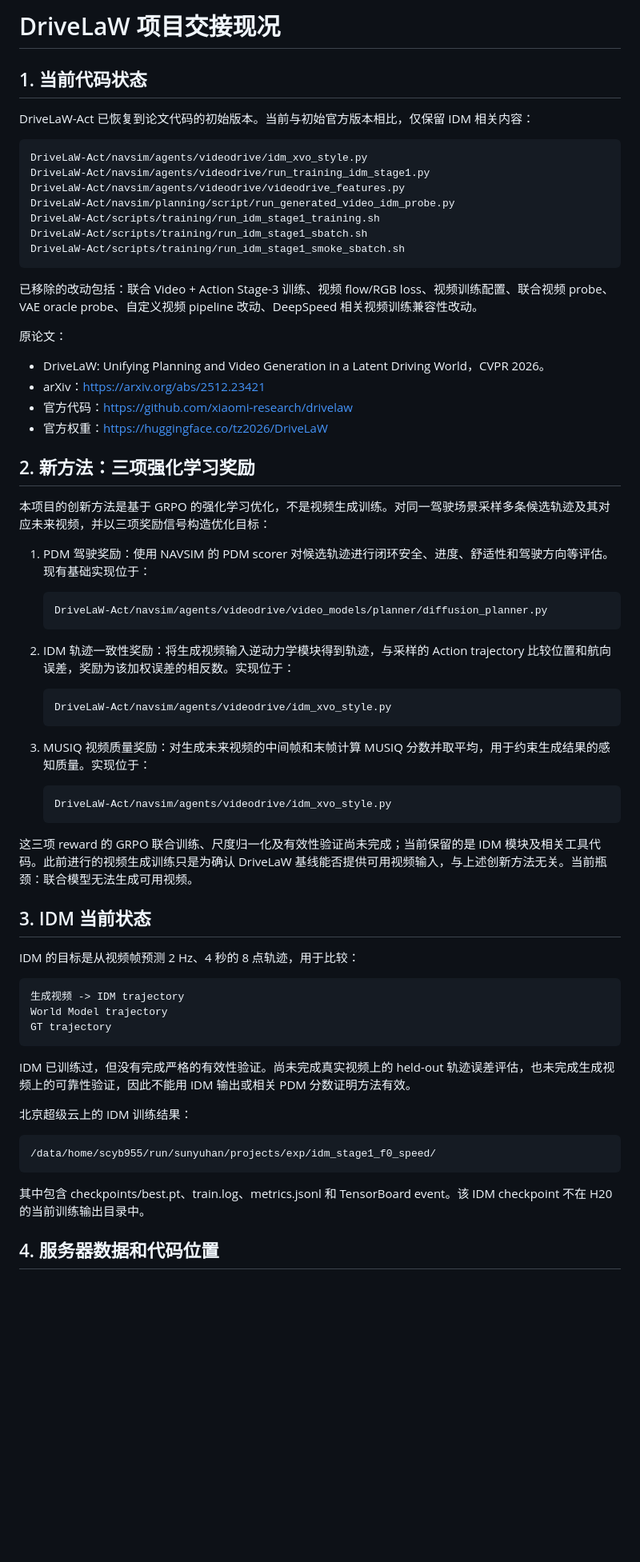
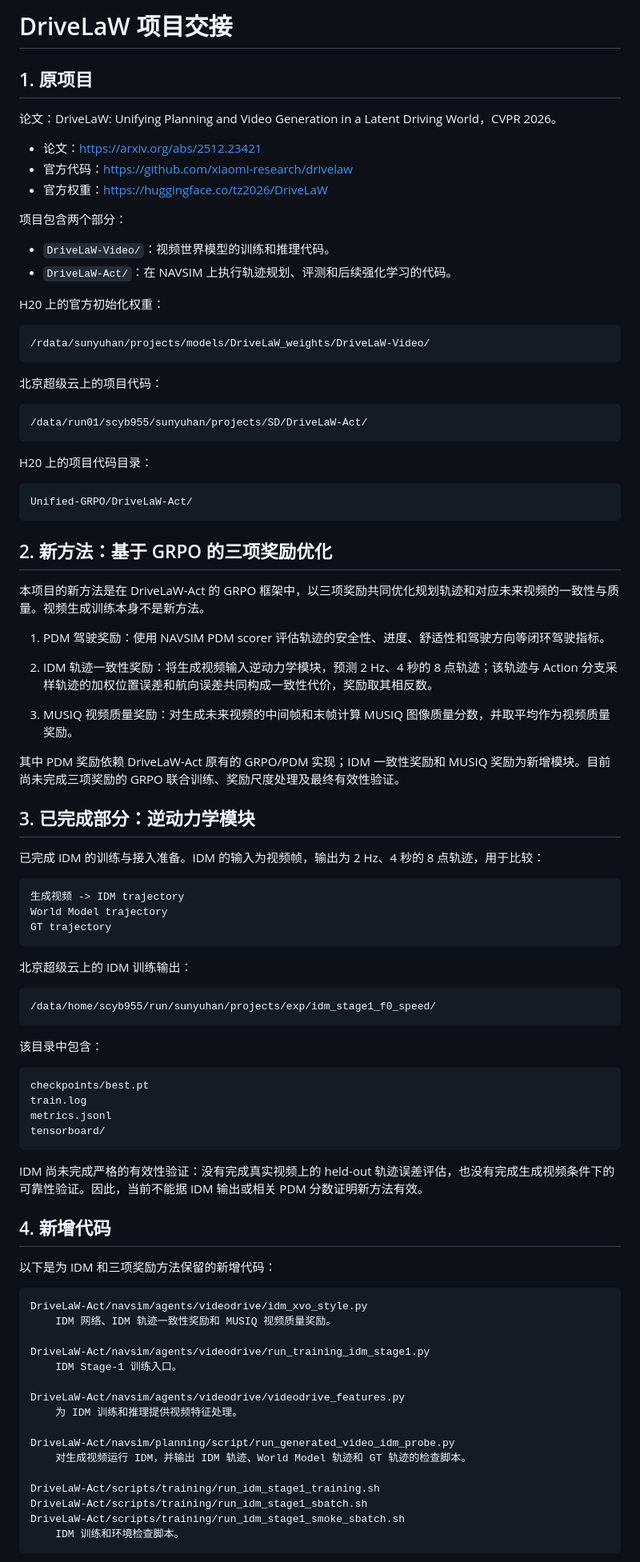
Before and after one commit to syh314-cloud/Unified-GRPO, a Markdown page: PROJECT_HANDOFF.md, the part around one of its changes. Shown at 80% size. GitHub-like rendering; blank space fills up the shorter version.

Commit message:
Rebuild project handoff document

```diff
--- a/PROJECT_HANDOFF.md
+++ b/PROJECT_HANDOFF.md
@@ -1,58 +1,81 @@
-# DriveLaW 项目交接现况
+# DriveLaW 项目交接
 
-## 1. 当前代码状态
+## 1. 原项目
 
-DriveLaW-Act 已恢复到论文代码的初始版本。当前与初始官方版本相比，仅保留 IDM 相关内容：
+论文：DriveLaW: Unifying Planning and Video Generation in a Latent Driving World，CVPR 2026。
 
-    DriveLaW-Act/navsim/agents/videodrive/idm_xvo_style.py
-    DriveLaW-Act/navsim/agents/videodrive/run_training_idm_stage1.py
-    DriveLaW-Act/navsim/agents/videodrive/videodrive_features.py
-    DriveLaW-Act/navsim/planning/script/run_generated_video_idm_probe.py
-    DriveLaW-Act/scripts/training/run_idm_stage1_training.sh
-    DriveLaW-Act/scripts/training/run_idm_stage1_sbatch.sh
-    DriveLaW-Act/scripts/training/run_idm_stage1_smoke_sbatch.sh
-
-已移除的改动包括：联合 Video + Action Stage-3 训练、视频 flow/RGB loss、视频训练配置、联合视频 probe、VAE oracle probe、自定义视频 pipeline 改动、DeepSpeed 相关视频训练兼容性改动。
-
-原论文：
-
-- DriveLaW: Unifying Planning and Video Generation in a Latent Driving World，CVPR 2026。
-- arXiv：https://arxiv.org/abs/2512.23421
+- 论文：https://arxiv.org/abs/2512.23421
 - 官方代码：https://github.com/xiaomi-research/drivelaw
 - 官方权重：https://huggingface.co/tz2026/DriveLaW
 
-## 2. 新方法：三项强化学习奖励
+项目包含两个部分：
 
-本项目的创新方法是基于 GRPO 的强化学习优化，不是视频生成训练。对同一驾驶场景采样多条候选轨迹及其对应未来视频，并以三项奖励信号构造优化目标：
+- `DriveLaW-Video/`：视频世界模型的训练和推理代码。
+- `DriveLaW-Act/`：在 NAVSIM 上执行轨迹规划、评测和后续强化学习的代码。
 
-1. PDM 驾驶奖励：使用 NAVSIM 的 PDM scorer 对候选轨迹进行闭环安全、进度、舒适性和驾驶方向等评估。现有基础实现位于：
+H20 上的官方初始化权重：
 
-       DriveLaW-Act/navsim/agents/videodrive/video_models/planner/diffusion_planner.py
+    /rdata/sunyuhan/projects/models/DriveLaW_weights/DriveLaW-Video/
 
-2. IDM 轨迹一致性奖励：将生成视频输入逆动力学模块得到轨迹，与采样的 Action trajectory 比较位置和航向误差，奖励为该加权误差的相反数。实现位于：
+北京超级云上的项目代码：
 
-       DriveLaW-Act/navsim/agents/videodrive/idm_xvo_style.py
+    /data/run01/scyb955/sunyuhan/projects/SD/DriveLaW-Act/
 
-3. MUSIQ 视频质量奖励：对生成未来视频的中间帧和末帧计算 MUSIQ 分数并取平均，用于约束生成结果的感知质量。实现位于：
+H20 上的项目代码目录：
 
-       DriveLaW-Act/navsim/agents/videodrive/idm_xvo_style.py
+    Unified-GRPO/DriveLaW-Act/
 
-这三项 reward 的 GRPO 联合训练、尺度归一化及有效性验证尚未完成；当前保留的是 IDM 模块及相关工具代码。此前进行的视频生成训练只是为确认 DriveLaW 基线能否提供可用视频输入，与上述创新方法无关。当前瓶颈：联合模型无法生成可用视频。
+## 2. 新方法：基于 GRPO 的三项奖励优化
 
-## 3. IDM 当前状态
+本项目的新方法是在 DriveLaW-Act 的 GRPO 框架中，以三项奖励共同优化规划轨迹和对应未来视频的一致性与质量。视频生成训练本身不是新方法。
 
-IDM 的目标是从视频帧预测 2 Hz、4 秒的 8 点轨迹，用于比较：
+1. PDM 驾驶奖励：使用 NAVSIM PDM scorer 评估轨迹的安全性、进度、舒适性和驾驶方向等闭环驾驶指标。
+
+2. IDM 轨迹一致性奖励：将生成视频输入逆动力学模块，预测 2 Hz、4 秒的 8 点轨迹；该轨迹与 Action 分支采样轨迹的加权位置误差和航向误差共同构成一致性代价，奖励取其相反数。
+
+3. MUSIQ 视频质量奖励：对生成未来视频的中间帧和末帧计算 MUSIQ 图像质量分数，并取平均作为视频质量奖励。
+
+其中 PDM 奖励依赖 DriveLaW-Act 原有的 GRPO/PDM 实现；IDM 一致性奖励和 MUSIQ 奖励为新增模块。目前尚未完成三项奖励的 GRPO 联合训练、奖励尺度处理及最终有效性验证。
+
+## 3. 已完成部分：逆动力学模块
+
+已完成 IDM 的训练与接入准备。IDM 的输入为视频帧，输出为 2 Hz、4 秒的 8 点轨迹，用于比较：
 
     生成视频 -> IDM trajectory
     World Model trajectory
     GT trajectory
 
-IDM 已训练过，但没有完成严格的有效性验证。尚未完成真实视频上的 held-out 轨迹误差评估，也未完成生成视频上的可靠性验证，因此不能用 IDM 输出或相关 PDM 分数证明方法有效。
-
-北京超级云上的 IDM 训练结果：
+北京超级云上的 IDM 训练输出：
 
     /data/home/scyb955/run/sunyuhan/projects/exp/idm_stage1_f0_speed/
 
-其中包含 checkpoints/best.pt、train.log、metrics.jsonl 和 TensorBoard event。该 IDM checkpoint 不在 H20 的当前训练输出目录中。
+该目录中包含：
 
-## 4. 服务器数据和代码位置
+    checkpoints/best.pt
+    train.log
+    metrics.jsonl
+    tensorboard/
+
+IDM 尚未完成严格的有效性验证：没有完成真实视频上的 held-out 轨迹误差评估，也没有完成生成视频条件下的可靠性验证。因此，当前不能据 IDM 输出或相关 PDM 分数证明新方法有效。
+
+## 4. 新增代码
+
+以下是为 IDM 和三项奖励方法保留的新增代码：
+
+    DriveLaW-Act/navsim/agents/videodrive/idm_xvo_style.py
+        IDM 网络、IDM 轨迹一致性奖励和 MUSIQ 视频质量奖励。
+
+    DriveLaW-Act/navsim/agents/videodrive/run_training_idm_stage1.py
+        IDM Stage-1 训练入口。
+
+    DriveLaW-Act/navsim/agents/videodrive/videodrive_features.py
+        为 IDM 训练和推理提供视频特征处理。
+
+    DriveLaW-Act/navsim/planning/script/run_generated_video_idm_probe.py
+        对生成视频运行 IDM，并输出 IDM 轨迹、World Model 轨迹和 GT 轨迹的检查脚本。
+
+    DriveLaW-Act/scripts/training/run_idm_stage1_training.sh
+    DriveLaW-Act/scripts/training/run_idm_stage1_sbatch.sh
+    DriveLaW-Act/scripts/training/run_idm_stage1_smoke_sbatch.sh
+        IDM 训练和环境检查脚本。
+
```
Also changed, not shown: other parts of PROJECT_HANDOFF.md (+20 -4 lines).
